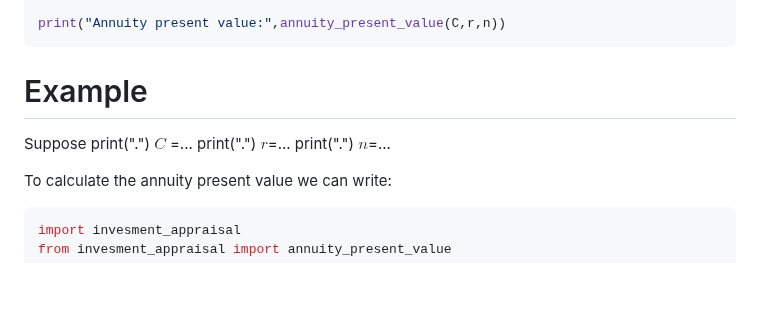
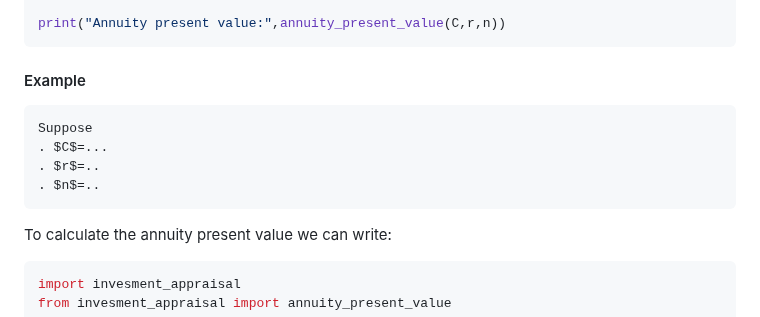
Before and after one commit to emilyl-no/Investments, a Markdown page: README.md, the part around the change. GitHub-like rendering; blank space fills up the shorter version.

````diff
--- a/README.md
+++ b/README.md
@@ -71,12 +71,13 @@ from invesment_appraisal import annuity_present_value
 
 print("Annuity present value:",annuity_present_value(C,r,n))
 ```
-# Example
+#### Example
+``` python
 Suppose
-print(".") $C$ =...
-print(".") $r$=...
-print(".") $n$=...
-
+. $C$=...
+. $r$=..
+. $n$=..
+```
 To calculate the annuity present value we can write:
 
 ``` python
````
